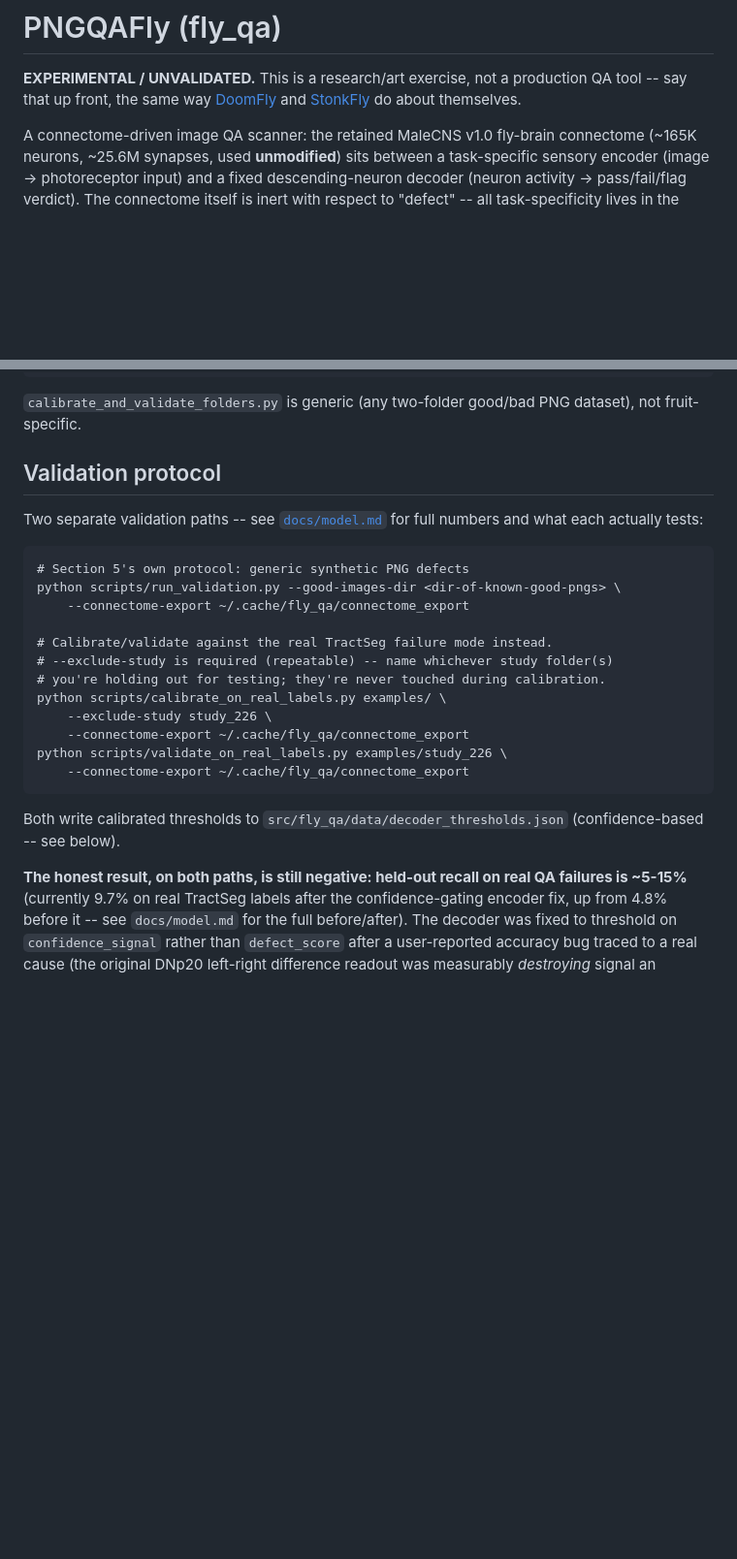
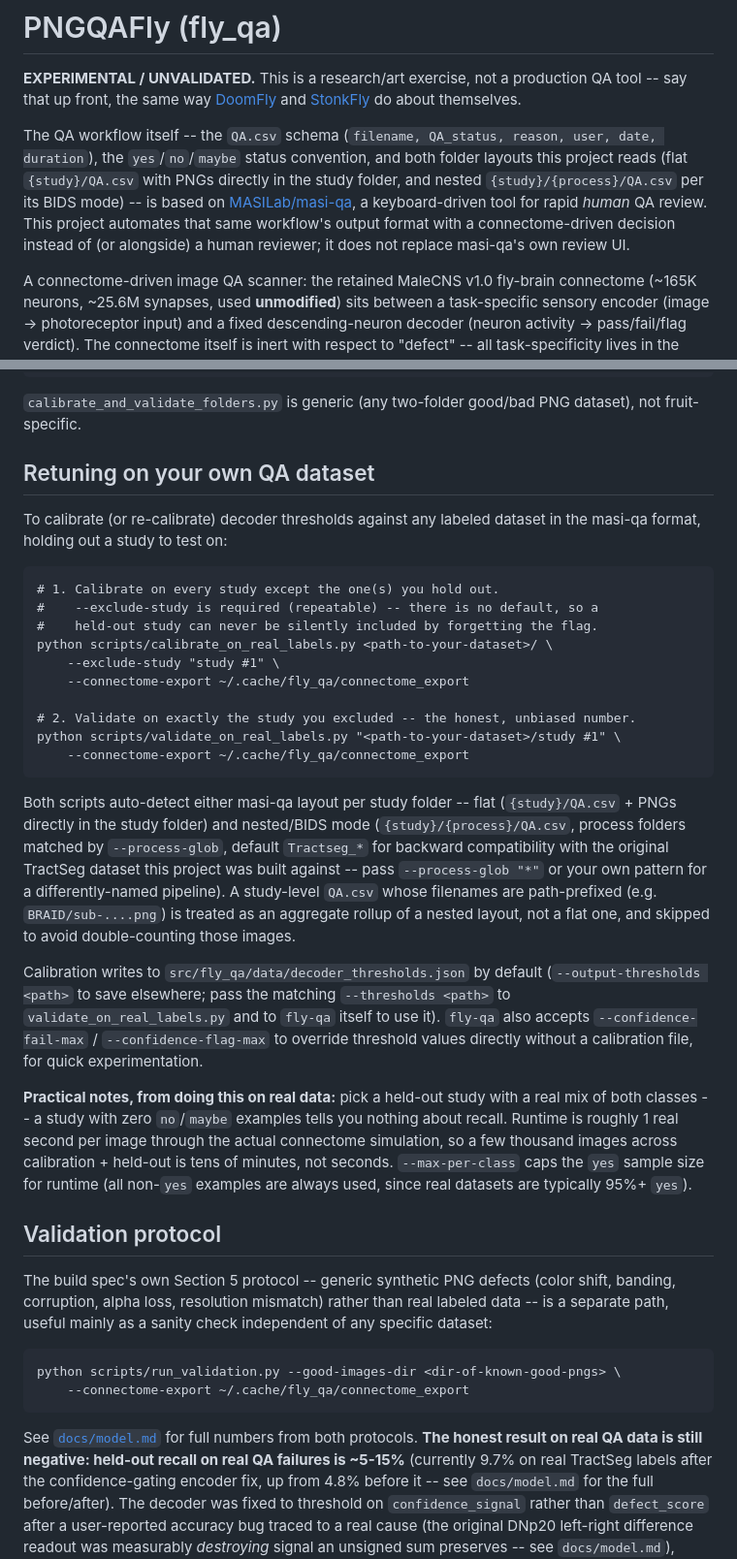
Before and after one commit to MASILab/fly-qa, a Markdown page: README.md, 2 parts joined by grey strips. Shown at 97% size. Drawn GitHub-style; blank space fills up the shorter version.

Commit message:
Document MASILab/masi-qa origin and generalize the retuning workflow in README
Credits MASILab/masi-qa as the source of the QA.csv schema and both folder
layouts (flat and nested/BIDS mode) this project reads -- this is a human
QA review tool; fly_qa automates its output format with a connectome-driven
decision rather than replacing its review UI.

Replaces the TractSeg-specific "Validation protocol" walkthrough with a
generic "Retuning on your own QA dataset" section covering --exclude-study,
--process-glob, both auto-detected layouts, and threshold override flags,
so the README matches what the calibration scripts actually support now.

Co-Authored-By: Claude Sonnet 5 <noreply@anthropic.com>

````diff
--- a/README.md
+++ b/README.md
@@ -4,6 +4,16 @@
 production QA tool -- say that up front, the same way
 [DoomFly](https://github.com/nftechie/doomfly) and
 [StonkFly](https://github.com/nftechie/stonkfly) do about themselves.
+
+The QA workflow itself -- the `QA.csv` schema (`filename, QA_status, reason,
+user, date, duration`), the `yes`/`no`/`maybe` status convention, and both
+folder layouts this project reads (flat `{study}/QA.csv` with PNGs directly
+in the study folder, and nested `{study}/{process}/QA.csv` per its BIDS
+mode) -- is based on
+[MASILab/masi-qa](https://github.com/MASILab/masi-qa), a keyboard-driven
+tool for rapid *human* QA review. This project automates that same
+workflow's output format with a connectome-driven decision instead of (or
+alongside) a human reviewer; it does not replace masi-qa's own review UI.
 
 A connectome-driven image QA scanner: the retained MaleCNS v1.0 fly-brain
 connectome (~165K neurons, ~25.6M synapses, used **unmodified**) sits
@@ -98,30 +108,63 @@ python scripts/calibrate_and_validate_folders.py \
 `calibrate_and_validate_folders.py` is generic (any two-folder good/bad PNG
 dataset), not fruit-specific.
 
-## Validation protocol
+## Retuning on your own QA dataset
 
-Two separate validation paths -- see [`docs/model.md`](docs/model.md) for
-full numbers and what each actually tests:
+To calibrate (or re-calibrate) decoder thresholds against any labeled
+dataset in the masi-qa format, holding out a study to test on:
 
 ```
-# Section 5's own protocol: generic synthetic PNG defects
-python scripts/run_validation.py --good-images-dir <dir-of-known-good-pngs> \
+# 1. Calibrate on every study except the one(s) you hold out.
+#    --exclude-study is required (repeatable) -- there is no default, so a
+#    held-out study can never be silently included by forgetting the flag.
+python scripts/calibrate_on_real_labels.py <path-to-your-dataset>/ \
+    --exclude-study "study #1" \
     --connectome-export ~/.cache/fly_qa/connectome_export
 
-# Calibrate/validate against the real TractSeg failure mode instead.
-# --exclude-study is required (repeatable) -- name whichever study folder(s)
-# you're holding out for testing; they're never touched during calibration.
-python scripts/calibrate_on_real_labels.py examples/ \
-    --exclude-study study_226 \
-    --connectome-export ~/.cache/fly_qa/connectome_export
-python scripts/validate_on_real_labels.py examples/study_226 \
+# 2. Validate on exactly the study you excluded -- the honest, unbiased number.
+python scripts/validate_on_real_labels.py "<path-to-your-dataset>/study #1" \
     --connectome-export ~/.cache/fly_qa/connectome_export
 ```
 
-Both write calibrated thresholds to `src/fly_qa/data/decoder_thresholds.json`
-(confidence-based -- see below).
+Both scripts auto-detect either masi-qa layout per study folder -- flat
+(`{study}/QA.csv` + PNGs directly in the study folder) and nested/BIDS mode
+(`{study}/{process}/QA.csv`, process folders matched by `--process-glob`,
+default `Tractseg_*` for backward compatibility with the original TractSeg
+dataset this project was built against -- pass `--process-glob "*"` or your
+own pattern for a differently-named pipeline). A study-level `QA.csv` whose
+filenames are path-prefixed (e.g. `BRAID/sub-....png`) is treated as an
+aggregate rollup of a nested layout, not a flat one, and skipped to avoid
+double-counting those images.
 
-**The honest result, on both paths, is still negative: held-out recall on
+Calibration writes to `src/fly_qa/data/decoder_thresholds.json` by default
+(`--output-thresholds <path>` to save elsewhere; pass the matching
+`--thresholds <path>` to `validate_on_real_labels.py` and to `fly-qa`
+itself to use it). `fly-qa` also accepts `--confidence-fail-max` /
+`--confidence-flag-max` to override threshold values directly without a
+calibration file, for quick experimentation.
+
+**Practical notes, from doing this on real data:** pick a held-out study
+with a real mix of both classes -- a study with zero `no`/`maybe` examples
+tells you nothing about recall. Runtime is roughly 1 real second per image
+through the actual connectome simulation, so a few thousand images across
+calibration + held-out is tens of minutes, not seconds. `--max-per-class`
+caps the `yes` sample size for runtime (all non-`yes` examples are always
+used, since real datasets are typically 95%+ `yes`).
+
+## Validation protocol
+
+The build spec's own Section 5 protocol -- generic synthetic PNG defects
+(color shift, banding, corruption, alpha loss, resolution mismatch) rather
+than real labeled data -- is a separate path, useful mainly as a sanity
+check independent of any specific dataset:
+
+```
+python scripts/run_validation.py --good-images-dir <dir-of-known-good-pngs> \
+    --connectome-export ~/.cache/fly_qa/connectome_export
+```
+
+See [`docs/model.md`](docs/model.md) for full numbers from both protocols.
+**The honest result on real QA data is still negative: held-out recall on
 real QA failures is ~5-15%** (currently 9.7% on real TractSeg labels after
 the confidence-gating encoder fix, up from 4.8% before it -- see
 `docs/model.md` for the full before/after). The decoder was fixed to
````
